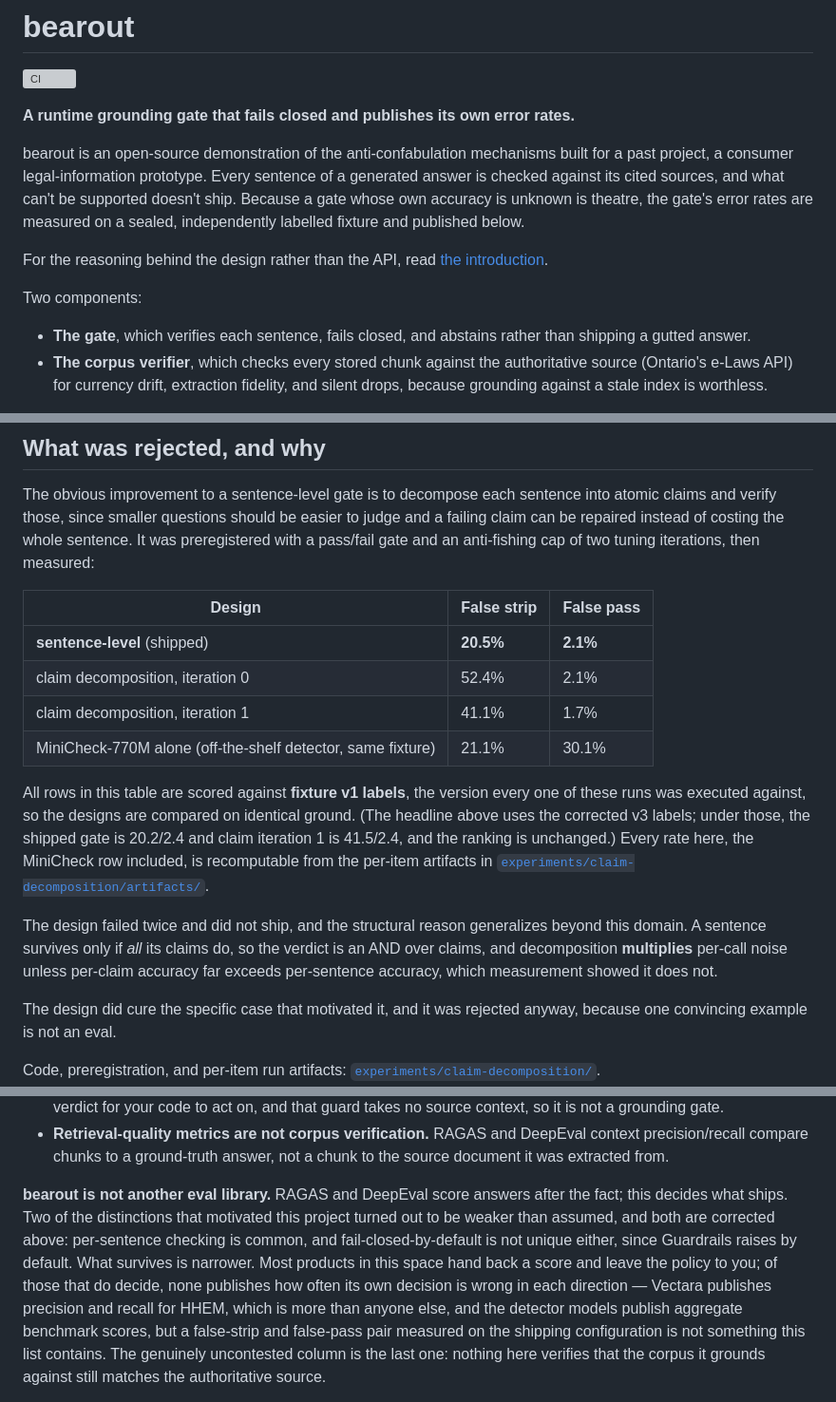
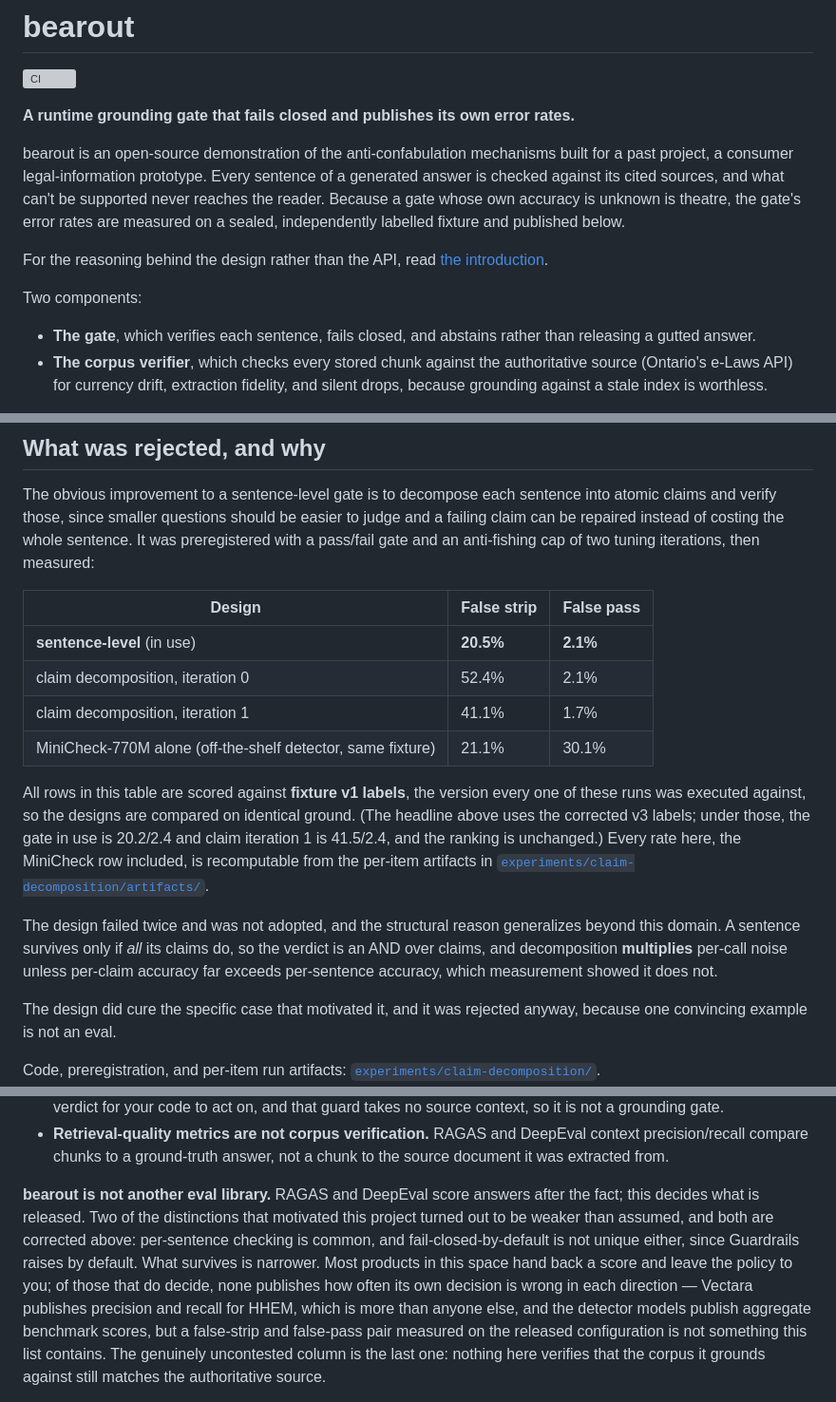
Before and after one commit to stephs-repos/bearout, a Markdown page: README.md, 3 parts joined by grey strips. Shown at 95% size. GitHub-like rendering; grey boxes are pictures that could not be loaded.

Commit message:
Replace dev-speak 'ship' wording in the README with plainer terms
Co-Authored-By: Claude Fable 5.1 <noreply@anthropic.com>
Claude-Session: https://claude.ai/code/session_01NUb6A7ecqtMKqwTFtYjUaR

```diff
--- a/README.md
+++ b/README.md
@@ -7,9 +7,9 @@
 bearout is an open-source demonstration of the anti-confabulation mechanisms
 built for a past project, a consumer legal-information prototype. Every sentence
 of a generated answer is checked against its cited sources, and what can't be
-supported doesn't ship. Because a gate whose own accuracy is unknown is theatre,
-the gate's error rates are measured on a sealed, independently labelled fixture
-and published below.
+supported never reaches the reader. Because a gate whose own accuracy is unknown
+is theatre, the gate's error rates are measured on a sealed, independently
+labelled fixture and published below.
 
 For the reasoning behind the design rather than the API, read
 [the introduction](https://stephs-repos.github.io/bearout/).
@@ -17,7 +17,7 @@ For the reasoning behind the design rather than the API, read
 Two components:
 
 - **The gate**, which verifies each sentence, fails closed, and abstains rather
-  than shipping a gutted answer.
+  than releasing a gutted answer.
 - **The corpus verifier**, which checks every stored chunk against the
   authoritative source (Ontario's e-Laws API) for currency drift, extraction
   fidelity, and silent drops, because grounding against a stale index is
@@ -85,24 +85,25 @@ and an anti-fishing cap of two tuning iterations, then measured:
 
 | Design | False strip | False pass |
 |---|---|---|
-| **sentence-level** (shipped) | **20.5%** | **2.1%** |
+| **sentence-level** (in use) | **20.5%** | **2.1%** |
 | claim decomposition, iteration 0 | 52.4% | 2.1% |
 | claim decomposition, iteration 1 | 41.1% | 1.7% |
 | MiniCheck-770M alone (off-the-shelf detector, same fixture) | 21.1% | 30.1% |
 
 All rows in this table are scored against **fixture v1 labels**, the version every
 one of these runs was executed against, so the designs are compared on identical
-ground. (The headline above uses the corrected v3 labels; under those, the shipped
-gate is 20.2/2.4 and claim iteration 1 is 41.5/2.4, and the ranking is unchanged.)
+ground. (The headline above uses the corrected v3 labels; under those, the gate
+in use is 20.2/2.4 and claim iteration 1 is 41.5/2.4, and the ranking is
+unchanged.)
 Every rate here, the MiniCheck row included, is recomputable from the per-item
 artifacts in
 [`experiments/claim-decomposition/artifacts/`](https://github.com/stephs-repos/bearout/tree/main/experiments/claim-decomposition/artifacts).
 
-The design failed twice and did not ship, and the structural reason generalizes
-beyond this domain. A sentence survives only if *all* its claims do, so the
-verdict is an AND over claims, and decomposition **multiplies** per-call noise
-unless per-claim accuracy far exceeds per-sentence accuracy, which measurement
-showed it does not.
+The design failed twice and was not adopted, and the structural reason
+generalizes beyond this domain. A sentence survives only if *all* its claims do,
+so the verdict is an AND over claims, and decomposition **multiplies** per-call
+noise unless per-claim accuracy far exceeds per-sentence accuracy, which
+measurement showed it does not.
 
 The design did cure the specific case that motivated it, and it was rejected
 anyway, because one convincing example is not an eval.
@@ -166,15 +167,15 @@ Notes, because several of these rows are easy to misread:
   to the source document it was extracted from.
 
 **bearout is not another eval library.** RAGAS and DeepEval score answers after
-the fact; this decides what ships. Two of the distinctions that motivated this
-project turned out to be weaker than assumed, and both are corrected above:
+the fact; this decides what is released. Two of the distinctions that motivated
+this project turned out to be weaker than assumed, and both are corrected above:
 per-sentence checking is common, and fail-closed-by-default is not unique
 either, since Guardrails raises by default. What survives is narrower. Most
 products in this space hand back a score and leave the policy to you; of those
 that do decide, none publishes how often its own decision is wrong in each
 direction — Vectara publishes precision and recall for HHEM, which is more than
 anyone else, and the detector models publish aggregate benchmark scores, but a
-false-strip and false-pass pair measured on the shipping configuration is not
+false-strip and false-pass pair measured on the released configuration is not
 something this list contains. The genuinely uncontested column is the last one:
 nothing here verifies that the corpus it grounds against still matches the
 authoritative source.
```
Also changed, not shown: other parts of README.md (+2 -2 lines).
